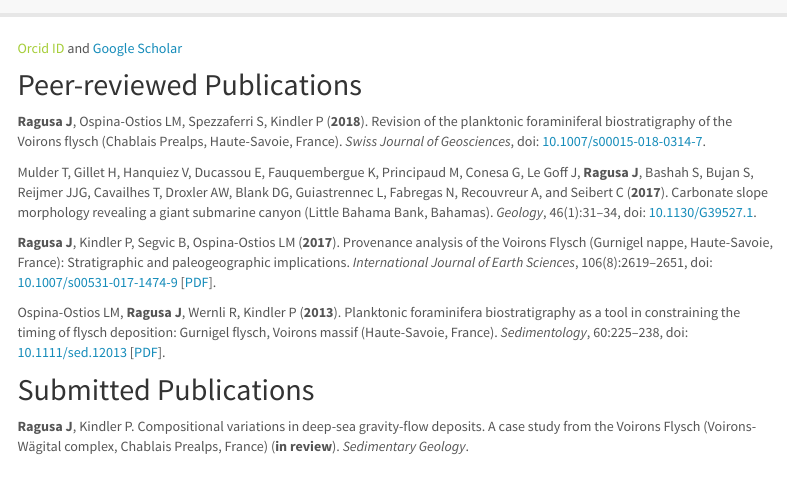
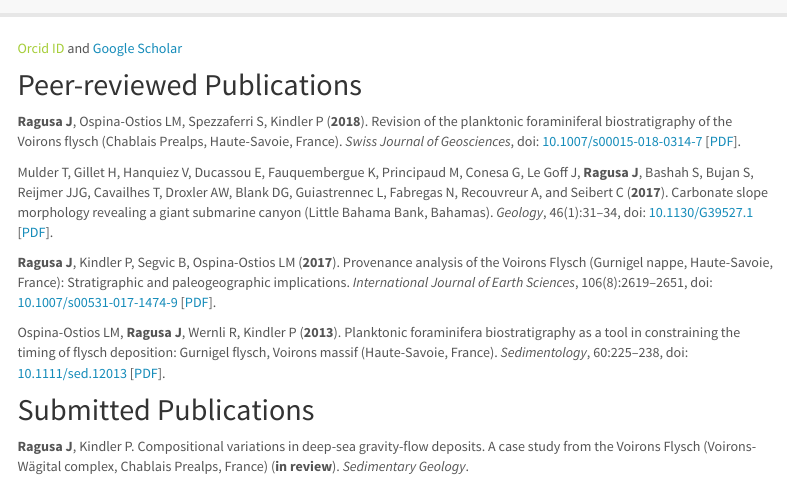
Before and after one commit to jragusa/jragusa.github.io, an R Markdown document (publications.Rmd): the page in a window 1100 px wide, from its top. Rendered offline with R 4.5, knitr and Pandoc, with nearby package versions; a font, style sheet, LaTeX package, included part or bibliography that could not be used is replaced or left out; menus at the side of the page are left out.

Commit message:
add PDF links

```diff
--- a/publications.Rmd
+++ b/publications.Rmd
@@ -12,10 +12,10 @@ output:
 
 ## Peer-reviewed Publications
 
-**Ragusa J**, Ospina-Ostios LM, Spezzaferri S, Kindler P (**2018**). Revision of the planktonic foraminiferal biostratigraphy of the Voirons flysch (Chablais Prealps, Haute-Savoie, France). *Swiss Journal of Geosciences*, doi: [10.1007/s00015-018-0314-7](https://link.springer.com/article/10.1007%2Fs00015-018-0314-7).
+**Ragusa J**, Ospina-Ostios LM, Spezzaferri S, Kindler P (**2018**). Revision of the planktonic foraminiferal biostratigraphy of the Voirons flysch (Chablais Prealps, Haute-Savoie, France). *Swiss Journal of Geosciences*, doi: [10.1007/s00015-018-0314-7](https://link.springer.com/article/10.1007%2Fs00015-018-0314-7) [[PDF](files/Ragusa2018a.pdf)].
 
 Mulder T, Gillet H, Hanquiez V, Ducassou E, Fauquembergue K, Principaud M, Conesa G, Le Goff J, **Ragusa J**, Bashah S, Bujan S, Reijmer JJG, Cavailhes T, Droxler AW, Blank DG, Guiastrennec L, Fabregas N, Recouvreur A, and Seibert C (**2017**). Carbonate slope morphology revealing a giant submarine canyon
-(Little Bahama Bank, Bahamas). *Geology*, 46(1):31–34, doi: [10.1130/G39527.1](https://pubs.geoscienceworld.org/gsa/geology/article-abstract/46/1/31/522865/carbonate-slope-morphology-revealing-a-giant?redirectedFrom=fulltext).
+(Little Bahama Bank, Bahamas). *Geology*, 46(1):31–34, doi: [10.1130/G39527.1](https://pubs.geoscienceworld.org/gsa/geology/article-abstract/46/1/31/522865/carbonate-slope-morphology-revealing-a-giant?redirectedFrom=fulltext) [[PDF](files/Mulder2017.pdf)].
 
 **Ragusa J**, Kindler P, Segvic B, Ospina-Ostios LM (**2017**). Provenance analysis of the Voirons Flysch (Gurnigel nappe, Haute-Savoie, France): Stratigraphic and paleogeographic implications. *International Journal of Earth Sciences*, 106(8):2619–2651, doi: [10.1007/s00531-017-1474-9](http://link.springer.com/article/10.1007%2Fs00531-017-1474-9) [[PDF](files/Ragusa2017a.pdf)].
 
```
Also changed, not shown: files/Mulder2017.pdf (added), publications.html, 1 other file.
